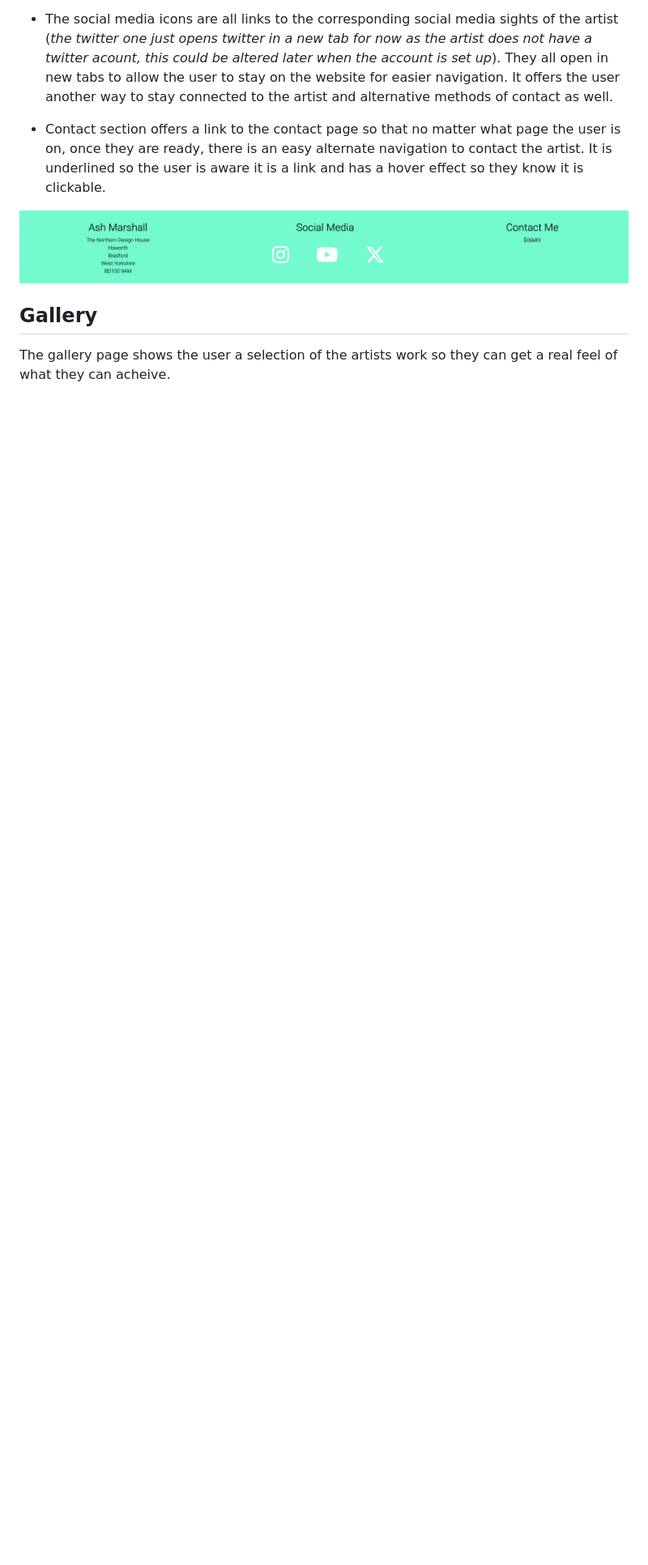
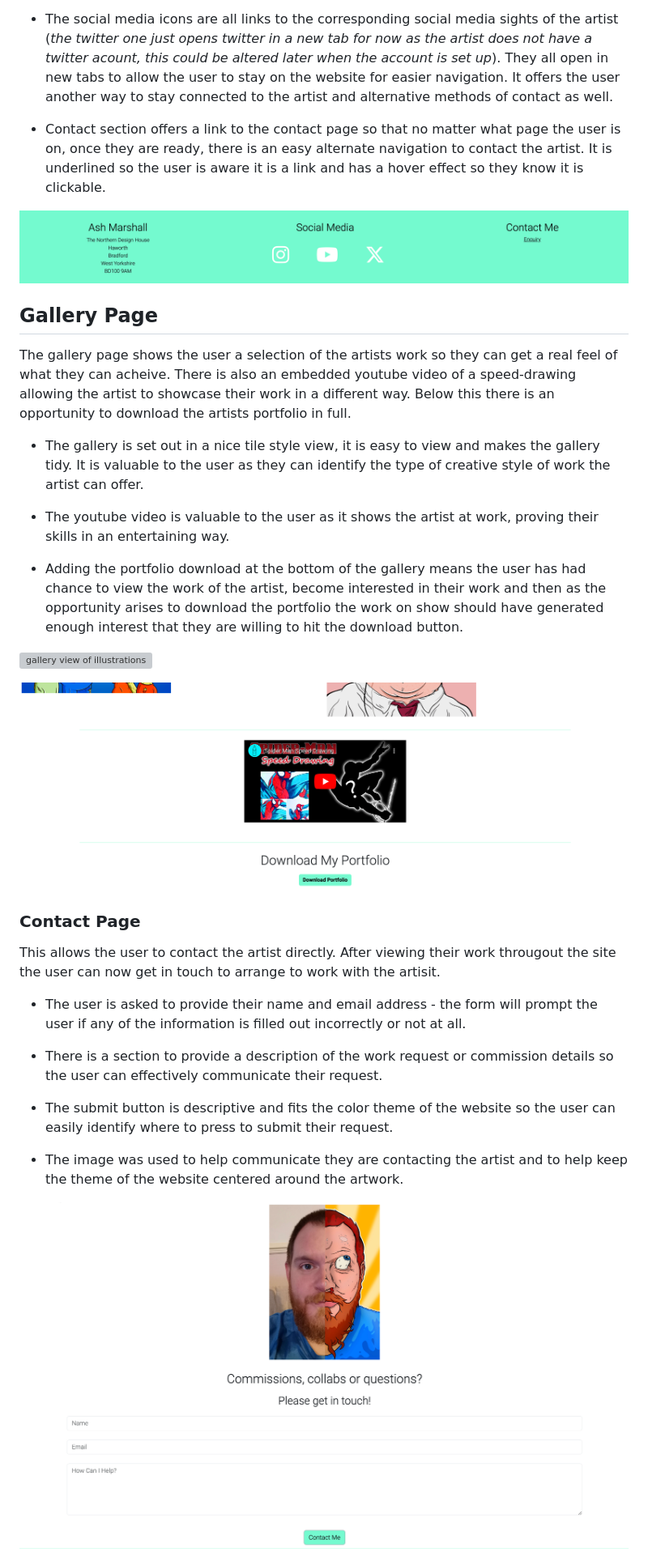
Before and after one commit to uctv9805/char-design-portfolio, a Markdown page: README.md, the part around the change printed below. Shown: that part at 81% size. Rendered like a GitHub page; pictures changed too: assets/docs/contact.png (added), assets/docs/videoanddownload.png (added); blank space fills up the shorter version; grey boxes are pictures that could not be loaded.

Commit message:
finish features section of readme.md add features left to implement section

```diff
--- a/README.md
+++ b/README.md
@@ -63,6 +63,33 @@ The footer section consists of 3 sections, artists address, socail media links,
 
 ![footer screenshot](assets/docs/footer.png)
 
-## Gallery
+## Gallery Page
 
-The gallery page shows the user a selection of the artists work so they can get a real feel of what they can acheive.
+The gallery page shows the user a selection of the artists work so they can get a real feel of what they can acheive. There is also an embedded youtube video of a speed-drawing allowing the artist to showcase their work in a different way. Below this there is an opportunity to download the artists portfolio in full.
+
+- The gallery is set out in a nice tile style view, it is easy to view and makes the gallery tidy. It is valuable to the user as they can identify the type of creative style of work the artist can offer.
+
+- The youtube video is valuable to the user as it shows the artist at work, proving their skills in an entertaining way.
+
+- Adding the portfolio download at the bottom of the gallery means the user has had chance to view the work of the artist, become interested in their work and then as the opportunity arises to download the portfolio the work on show should have generated enough interest that they are willing to hit the download button.
+
+![gallery view of illustrations](assets/docs/gallery.png)
+
+
+
+![image of video player and download link](assets/docs/videoanddownload.png)
+
+### Contact Page
+
+This allows the user to contact the artist directly. After viewing their work througout the site the user can now get in touch to arrange to work with the artisit.
+
+- The user is asked to provide their name and email address - the form will prompt the user if any of the information is filled out incorrectly or not at all.
+
+- There is a section to provide a description of the work request or commission details so the user can effectively communicate their request.
+
+- The submit button is descriptive and fits the color theme of the website so the user can easily identify where to press to submit their request.
+
+- The image was used to help communicate they are contacting the artist and to help keep the theme of the website centered around the artwork.
+
+![screenshot image of the contact page](assets/docs/contact.png)
+
```
Also changed, not shown: other parts of README.md (+17 -0 lines), 2 other files.
